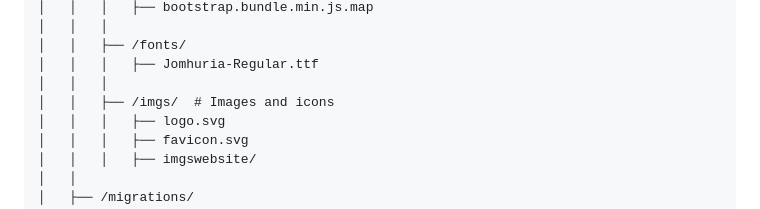
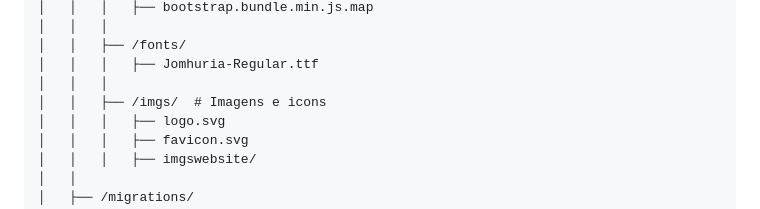
Before and after one commit to Saul-Marques/Cena-e-Tal, a Markdown page: README.md, the part around one of its changes. GitHub-like rendering.

```diff
--- a/README.md
+++ b/README.md
@@ -90,7 +88,7 @@ Este projeto é a continuação do projeto da cadeira de DPWEB do primeiro semes
 │   │   ├── /fonts/
 │   │   │   ├── Jomhuria-Regular.ttf
 │   │   │
-│   │   ├── /imgs/  # Images and icons
+│   │   ├── /imgs/  # Imagens e icons
 │   │   │   ├── logo.svg
 │   │   │   ├── favicon.svg
 │   │   │   ├── imgswebsite/
```
Also changed, not shown: other parts of README.md (+0 -2 lines).
